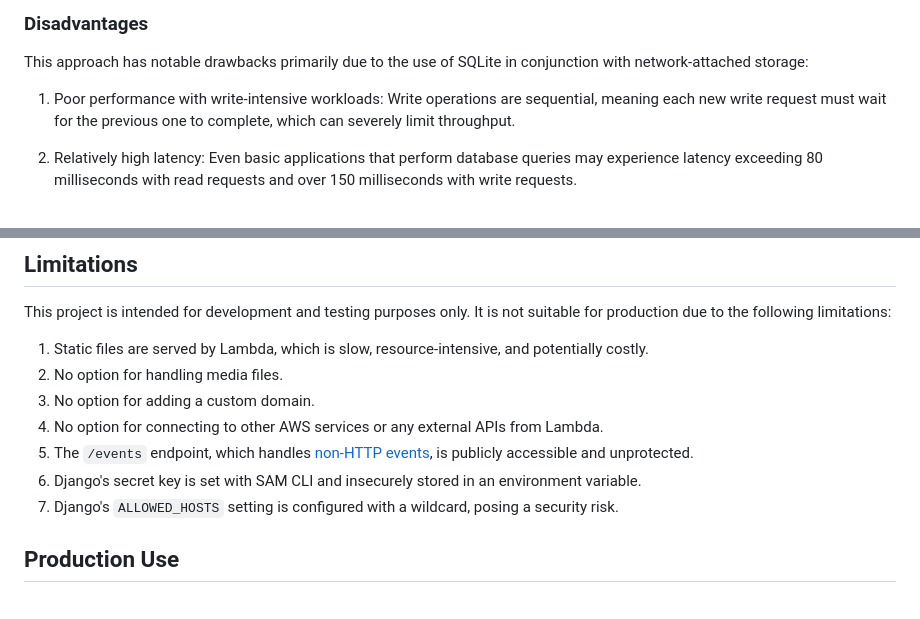
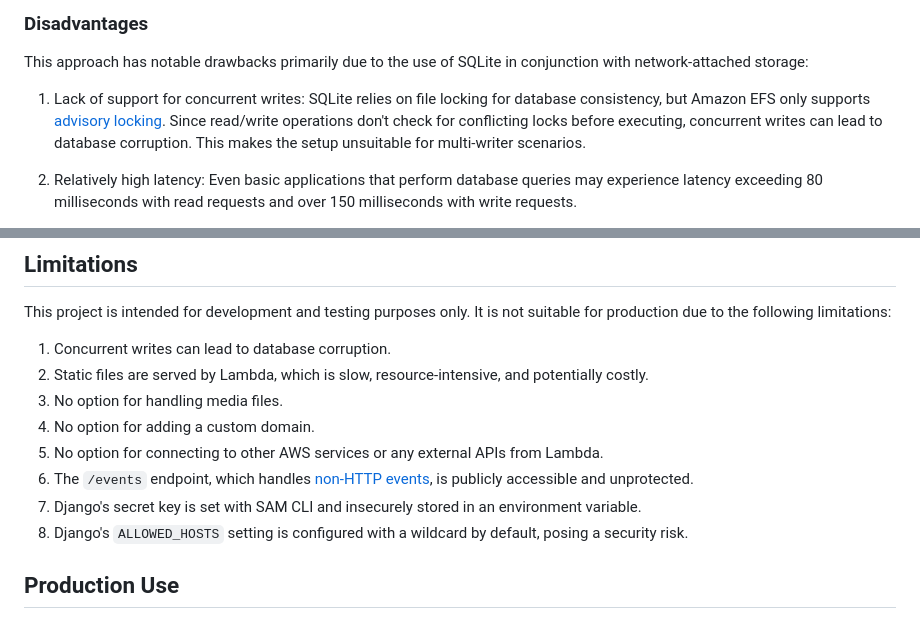
Before and after one commit to efficient-solutions/aws-iac-django-serverless-starter, a Markdown page: README.md, 2 parts joined by grey strips. Drawn GitHub-style.

Commit message:
Update disadvantages section

```diff
--- a/README.md
+++ b/README.md
@@ -69,7 +69,7 @@ This serverless approach offers several benefits:
 
 This approach has notable drawbacks primarily due to the use of SQLite in conjunction with network-attached storage:
 
-1. Poor performance with write-intensive workloads: Write operations are sequential, meaning each new write request must wait for the previous one to complete, which can severely limit throughput.
+1. Lack of support for concurrent writes: SQLite relies on file locking for database consistency, but Amazon EFS only supports [advisory locking](https://docs.aws.amazon.com/efs/latest/ug/features.html#consistency). Since read/write operations don't check for conflicting locks before executing, concurrent writes can lead to database corruption. This makes the setup unsuitable for multi-writer scenarios.
 
 2. Relatively high latency: Even basic applications that perform database queries may experience latency exceeding 80 milliseconds with read requests and over 150 milliseconds with write requests.
 
@@ -167,13 +167,14 @@ sam delete
 
 This project is intended for development and testing purposes only. It is not suitable for production due to the following limitations:
 
-1. Static files are served by Lambda, which is slow, resource-intensive, and potentially costly.
-2. No option for handling media files.
-3. No option for adding a custom domain.
-4. No option for connecting to other AWS services or any external APIs from Lambda.
-5. The `/events` endpoint, which handles [non-HTTP events](https://github.com/awslabs/aws-lambda-web-adapter#non-http-event-triggers), is publicly accessible and unprotected.
-6. Django's secret key is set with SAM CLI and insecurely stored in an environment variable.
-7. Django's `ALLOWED_HOSTS` setting is configured with a wildcard, posing a security risk.
+1. Concurrent writes can lead to database corruption.
+2. Static files are served by Lambda, which is slow, resource-intensive, and potentially costly.
+3. No option for handling media files.
+4. No option for adding a custom domain.
+5. No option for connecting to other AWS services or any external APIs from Lambda.
+6. The `/events` endpoint, which handles [non-HTTP events](https://github.com/awslabs/aws-lambda-web-adapter#non-http-event-triggers), is publicly accessible and unprotected.
+7. Django's secret key is set with SAM CLI and insecurely stored in an environment variable.
+8. Django's `ALLOWED_HOSTS` setting is configured with a wildcard by default, posing a security risk.
 
 ## Production Use
 
```
